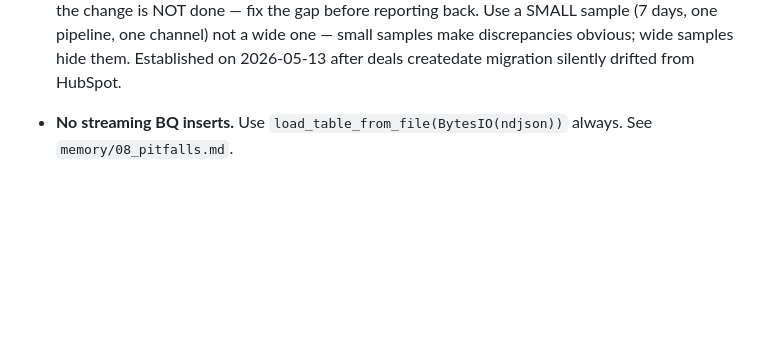
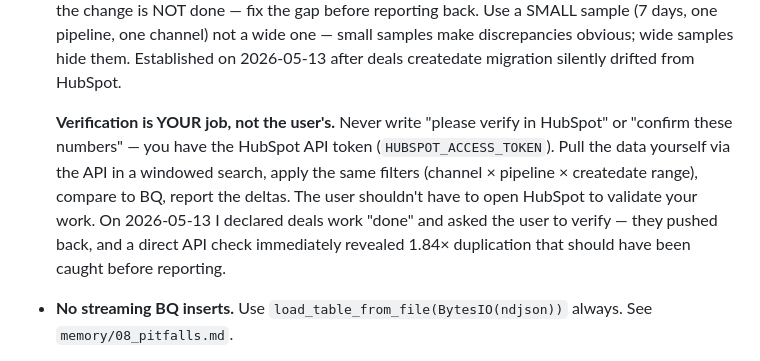
Before and after one commit to Rana96-run/nexa-performance-agent, a Markdown page: CLAUDE.md, the part around the change. Rendered like a GitHub page; blank space fills up the shorter version.

Commit message:
rule: verification is MY job (HubSpot API), never punt to user
Hardened the BQ-to-HubSpot reconciliation rule: I have the HUBSPOT_ACCESS_TOKEN,
so I must pull HubSpot data via API and compare deltas myself before declaring
'done'. Never ask the user to open HubSpot and verify.

Established 2026-05-13 after I declared the deals new_biz parallel set 'done'
and asked the user to confirm 569 deals in HubSpot. They pushed back rightly —
a direct API check immediately exposed 1.84x duplication from overlapping
syncs.

Co-Authored-By: Claude <noreply@anthropic.com>

```diff
--- a/CLAUDE.md
+++ b/CLAUDE.md
@@ -73,6 +73,15 @@ A PreToolUse hook (`.claude/settings.json`) injects this checklist automatically
   Use a SMALL sample (7 days, one pipeline, one channel) not a wide one — small
   samples make discrepancies obvious; wide samples hide them. Established on
   2026-05-13 after deals createdate migration silently drifted from HubSpot.
+
+  **Verification is YOUR job, not the user's.** Never write "please verify in
+  HubSpot" or "confirm these numbers" — you have the HubSpot API token
+  (`HUBSPOT_ACCESS_TOKEN`). Pull the data yourself via the API in a windowed
+  search, apply the same filters (channel × pipeline × createdate range),
+  compare to BQ, report the deltas. The user shouldn't have to open HubSpot
+  to validate your work. On 2026-05-13 I declared deals work "done" and asked
+  the user to verify — they pushed back, and a direct API check immediately
+  revealed 1.84× duplication that should have been caught before reporting.
 
 - **No streaming BQ inserts.** Use `load_table_from_file(BytesIO(ndjson))`
   always. See `memory/08_pitfalls.md`.
```
